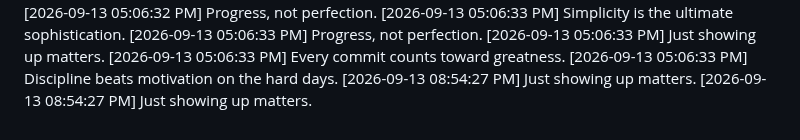
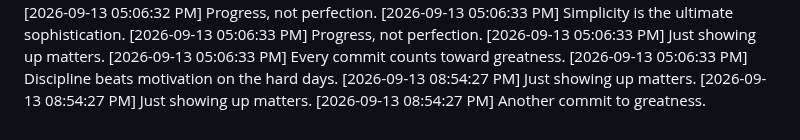
Before and after one commit to Niranjan266/green-squares-bot, a Markdown page: progress.md, the part around the change. Rendered like a GitHub page.

Commit message:
🚧 Another brick in the dev wall

```diff
--- a/progress.md
+++ b/progress.md
@@ -915,3 +915,4 @@
 [2026-09-13 05:06:33 PM] Discipline beats motivation on the hard days.
 [2026-09-13 08:54:27 PM] Just showing up matters.
 [2026-09-13 08:54:27 PM] Just showing up matters.
+[2026-09-13 08:54:27 PM] Another commit to greatness.
```
